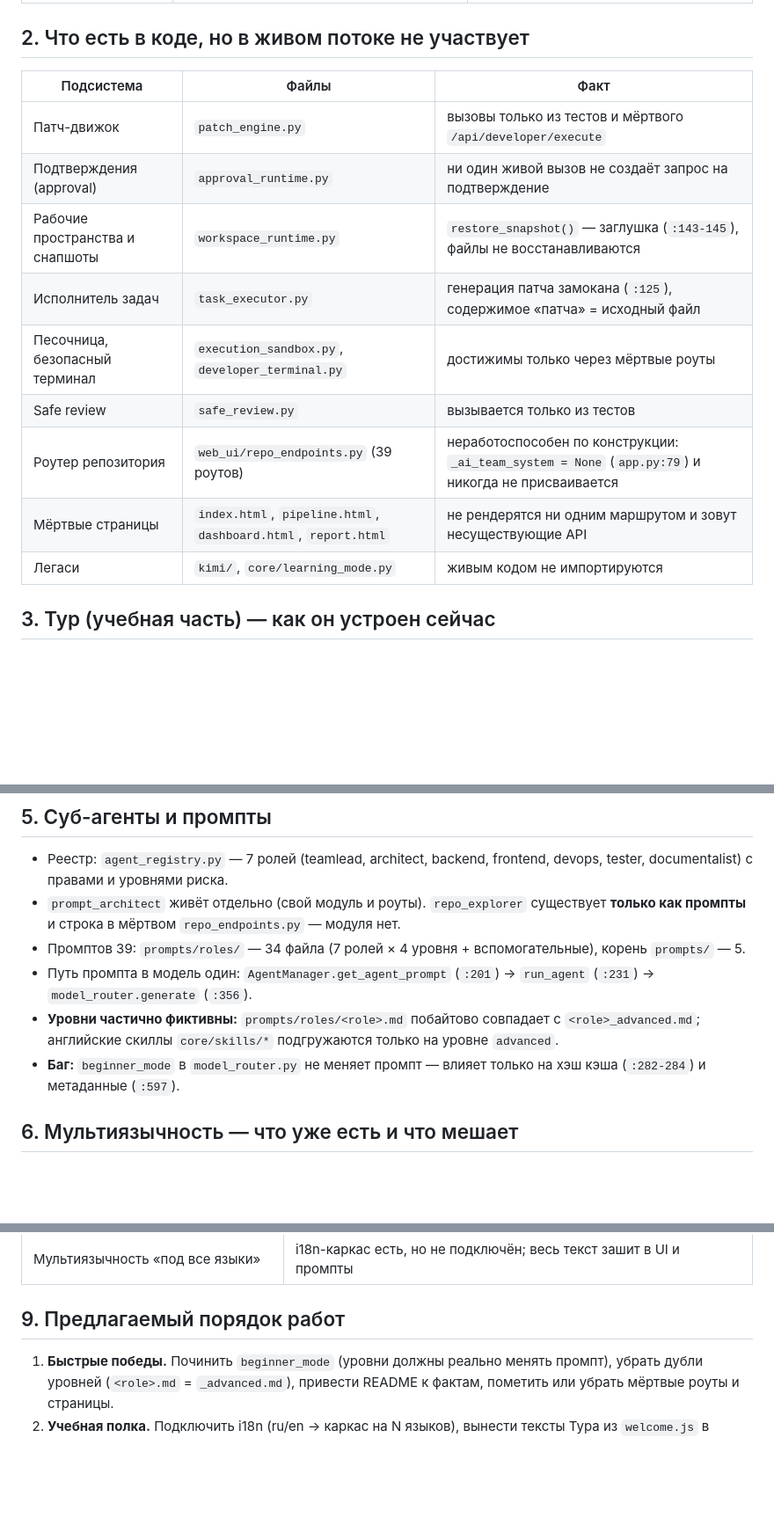
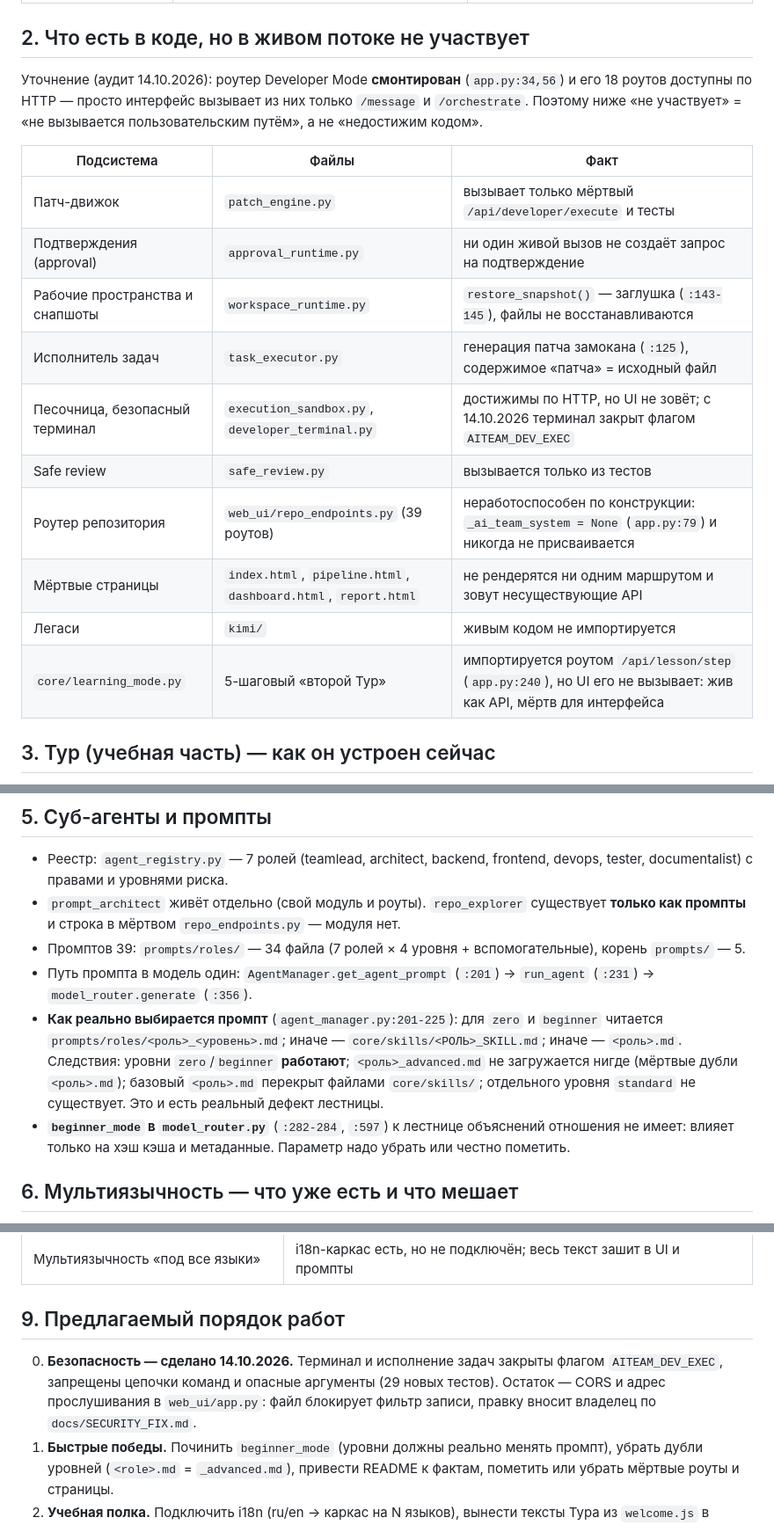
Before and after one commit to owerevolf/ai-team-system, a Markdown page: docs/PROJECT_MAP.md, 3 parts joined by grey strips. Shown at 88% size. GitHub-like rendering; blank space fills up the shorter version.

```diff
--- a/docs/PROJECT_MAP.md
+++ b/docs/PROJECT_MAP.md
@@ -30,17 +30,22 @@
 
 ## 2. Что есть в коде, но в живом потоке не участвует
 
+Уточнение (аудит 14.10.2026): роутер Developer Mode **смонтирован** (`app.py:34,56`) и его 18 роутов
+доступны по HTTP — просто интерфейс вызывает из них только `/message` и `/orchestrate`.
+Поэтому ниже «не участвует» = «не вызывается пользовательским путём», а не «недостижим кодом».
+
 | Подсистема | Файлы | Факт |
 |---|---|---|
-| Патч-движок | `patch_engine.py` | вызовы только из тестов и мёртвого `/api/developer/execute` |
+| Патч-движок | `patch_engine.py` | вызывает только мёртвый `/api/developer/execute` и тесты |
 | Подтверждения (approval) | `approval_runtime.py` | ни один живой вызов не создаёт запрос на подтверждение |
 | Рабочие пространства и снапшоты | `workspace_runtime.py` | `restore_snapshot()` — заглушка (`:143-145`), файлы не восстанавливаются |
 | Исполнитель задач | `task_executor.py` | генерация патча замокана (`:125`), содержимое «патча» = исходный файл |
-| Песочница, безопасный терминал | `execution_sandbox.py`, `developer_terminal.py` | достижимы только через мёртвые роуты |
+| Песочница, безопасный терминал | `execution_sandbox.py`, `developer_terminal.py` | достижимы по HTTP, но UI не зовёт; с 14.10.2026 терминал закрыт флагом `AITEAM_DEV_EXEC` |
 | Safe review | `safe_review.py` | вызывается только из тестов |
 | Роутер репозитория | `web_ui/repo_endpoints.py` (39 роутов) | неработоспособен по конструкции: `_ai_team_system = None` (`app.py:79`) и никогда не присваивается |
 | Мёртвые страницы | `index.html`, `pipeline.html`, `dashboard.html`, `report.html` | не рендерятся ни одним маршрутом и зовут несуществующие API |
-| Легаси | `kimi/`, `core/learning_mode.py` | живым кодом не импортируются |
+| Легаси | `kimi/` | живым кодом не импортируется |
+| `core/learning_mode.py` | 5-шаговый «второй Тур» | импортируется роутом `/api/lesson/step` (`app.py:240`), но UI его не вызывает: жив как API, мёртв для интерфейса |
 
 ## 3. Тур (учебная часть) — как он устроен сейчас
 
@@ -68,10 +73,13 @@
   и строка в мёртвом `repo_endpoints.py` — модуля нет.
 - Промптов 39: `prompts/roles/` — 34 файла (7 ролей × 4 уровня + вспомогательные), корень `prompts/` — 5.
 - Путь промпта в модель один: `AgentManager.get_agent_prompt` (`:201`) → `run_agent` (`:231`) → `model_router.generate` (`:356`).
-- **Уровни частично фиктивны:** `prompts/roles/<role>.md` побайтово совпадает с `<role>_advanced.md`;
-  английские скиллы `core/skills/*` подгружаются только на уровне `advanced`.
-- **Баг:** `beginner_mode` в `model_router.py` не меняет промпт — влияет только на хэш кэша (`:282-284`)
-  и метаданные (`:597`).
+- **Как реально выбирается промпт** (`agent_manager.py:201-225`): для `zero` и `beginner` читается
+  `prompts/roles/<роль>_<уровень>.md`; иначе — `core/skills/<РОЛЬ>_SKILL.md`; иначе — `<роль>.md`.
+  Следствия: уровни `zero`/`beginner` **работают**; `<роль>_advanced.md` не загружается нигде
+  (мёртвые дубли `<роль>.md`); базовый `<роль>.md` перекрыт файлами `core/skills/`;
+  отдельного уровня `standard` не существует. Это и есть реальный дефект лестницы.
+- **`beginner_mode` в `model_router.py`** (`:282-284`, `:597`) к лестнице объяснений отношения не имеет:
+  влияет только на хэш кэша и метаданные. Параметр надо убрать или честно пометить.
 
 ## 6. Мультиязычность — что уже есть и что мешает
 
@@ -103,6 +111,10 @@
 
 ## 9. Предлагаемый порядок работ
 
+0. **Безопасность — сделано 14.10.2026.** Терминал и исполнение задач закрыты флагом
+   `AITEAM_DEV_EXEC`, запрещены цепочки команд и опасные аргументы (29 новых тестов).
+   Остаток — CORS и адрес прослушивания в `web_ui/app.py`: файл блокирует фильтр записи,
+   правку вносит владелец по `docs/SECURITY_FIX.md`.
 1. **Быстрые победы.** Починить `beginner_mode` (уровни должны реально менять промпт), убрать дубли
    уровней (`<role>.md` = `_advanced.md`), привести README к фактам, пометить или убрать мёртвые роуты и страницы.
 2. **Учебная полка.** Подключить i18n (ru/en → каркас на N языков), вынести тексты Тура из `welcome.js`
```
Also changed, not shown: docs/CLAUDE_PROMPT.md (+17 -9 lines).
